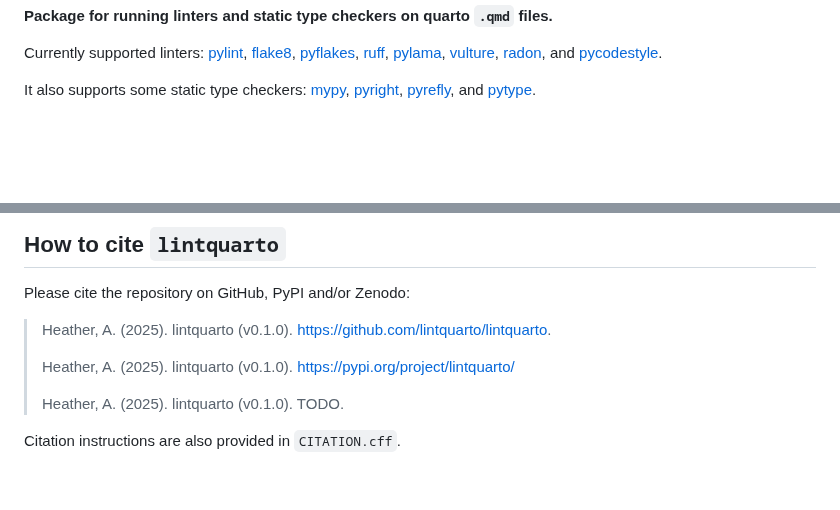
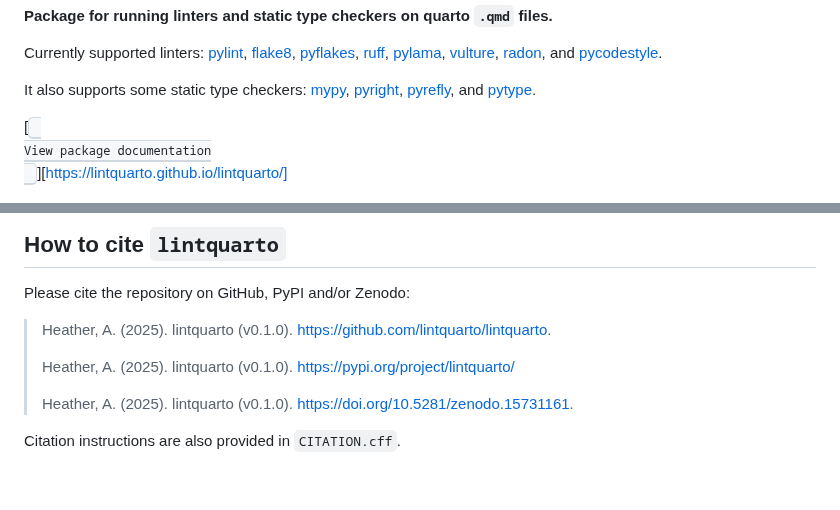
Before and after one commit to lintquarto/lintquarto, a Markdown page: README.md, 2 parts joined by grey strips. Drawn GitHub-style; blank space fills up the shorter version.

Commit message:
docs(readme): add button linking to package + zenodo url

```diff
--- a/README.md
+++ b/README.md
@@ -16,6 +16,8 @@
 Currently supported linters: [pylint](https://github.com/pylint-dev/pylint), [flake8](https://github.com/pycqa/flake8), [pyflakes](https://github.com/PyCQA/pyflakes), [ruff](https://github.com/astral-sh/ruff), [pylama](https://github.com/klen/pylama), [vulture](https://github.com/jendrikseipp/vulture), [radon](https://github.com/rubik/radon), and [pycodestyle](https://github.com/PyCQA/pycodestyle).
 
 It also supports some static type checkers: [mypy](https://github.com/python/mypy), [pyright](https://github.com/microsoft/pyright), [pyrefly](https://github.com/facebook/pyrefly), and [pytype](https://github.com/google/pytype).
+
+[<kbd> <br> View package documentation <br> </kbd>][https://lintquarto.github.io/lintquarto/]
 
 <p align="center">
   <img src="https://github.com/lintquarto/lintquarto/raw/main/docs/images/linting.png" alt="Linting illustration" width="400"/>
@@ -104,7 +106,7 @@ Please cite the repository on GitHub, PyPI and/or Zenodo:
 >
 > Heather, A. (2025). lintquarto (v0.1.0). https://pypi.org/project/lintquarto/
 >
-> Heather, A. (2025). lintquarto (v0.1.0). TODO.
+> Heather, A. (2025). lintquarto (v0.1.0). https://doi.org/10.5281/zenodo.15731161.
 
 Citation instructions are also provided in `CITATION.cff`.
 
```
